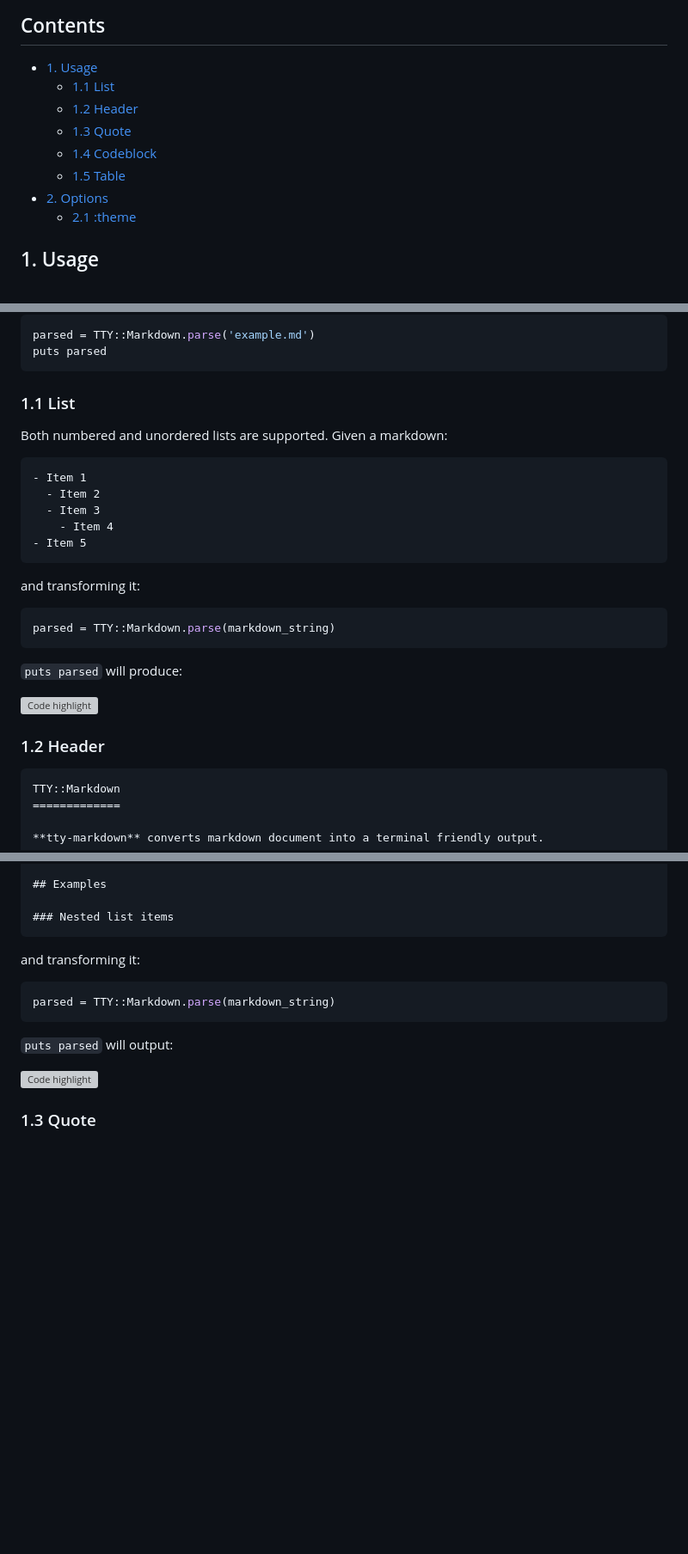
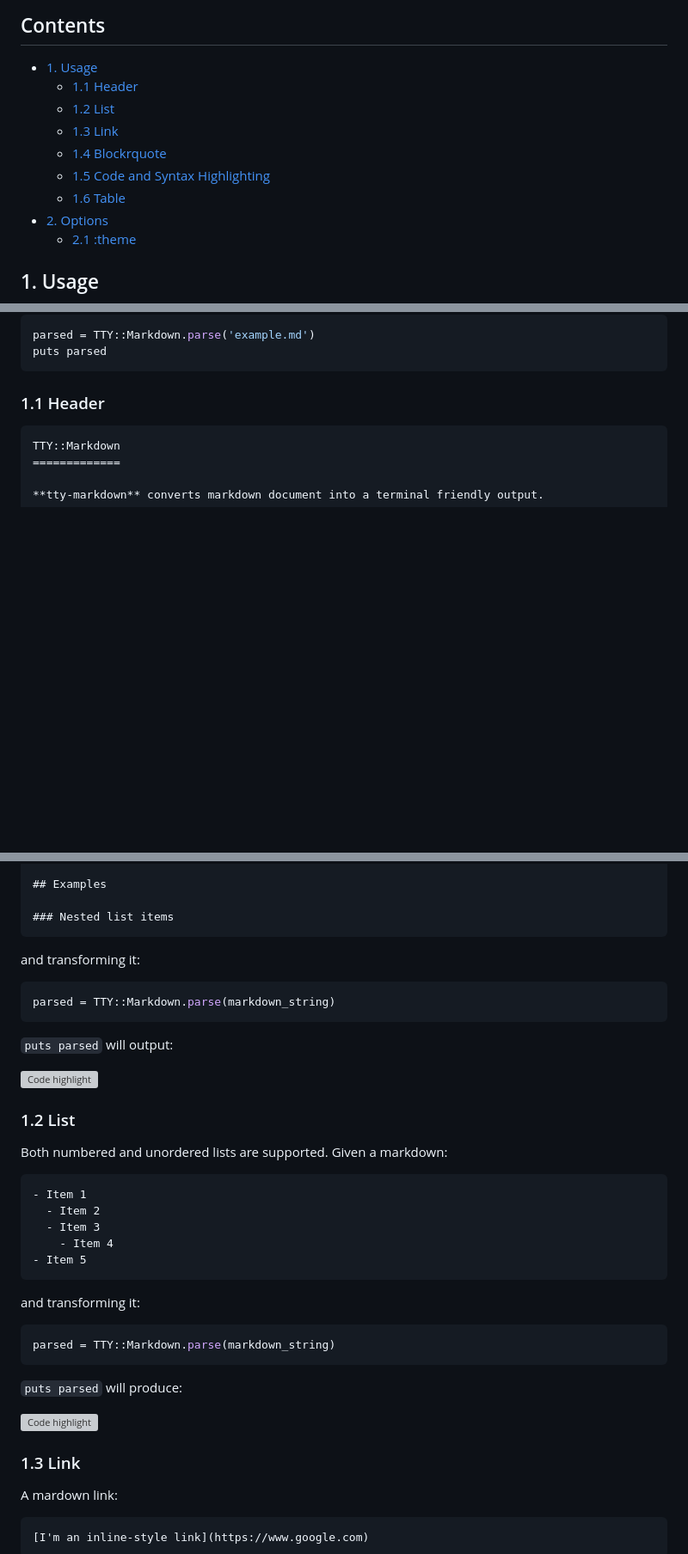
Before and after one commit to piotrmurach/tty-markdown, a Markdown page: README.md, 3 parts joined by grey strips. Shown at 86% size. Drawn GitHub-style; blank space fills up the shorter version; grey boxes are pictures that could not be loaded.

Commit message:
Change menu items and add link to docs

````diff
--- a/README.md
+++ b/README.md
@@ -39,11 +39,12 @@ Or install it yourself as:
 ## Contents
 
 * [1. Usage](#1-usage)
-  * [1.1 List](#11-list)
-  * [1.2 Header](#12-header)
-  * [1.3 Quote](#13-quote)
-  * [1.4 Codeblock](#14-codeblock)
-  * [1.5 Table](#15-table)
+  * [1.1 Header](#11-header)
+  * [1.2 List](#12-list)
+  * [1.3 Link](#13-link)
+  * [1.4 Blockrquote](#14-blockquote)
+  * [1.5 Code and Syntax Highlighting](#15-code-and-syntax-highlighting)
+  * [1.6 Table](#16-table)
 * [2. Options](#2-options)
   * [2.1 :theme](#21-theme)
 
@@ -64,29 +65,7 @@ parsed = TTY::Markdown.parse('example.md')
 puts parsed
 ```
 
-### 1.1 List
-
-Both numbered and unordered lists are supported. Given a markdown:
-
-```markdown
-- Item 1
-  - Item 2
-  - Item 3
-    - Item 4
-- Item 5
-```
-
-and transforming it:
-
-```ruby
-parsed = TTY::Markdown.parse(markdown_string)
-```
-
-`puts parsed` will produce:
-
-![Code highlight](https://cdn.rawgit.com/piotrmurach/tty-markdown/master/assets/list.png)
-
-### 1.2 Header
+### 1.1 Header
 
 ```markdown
 TTY::Markdown
@@ -109,4 +88,33 @@ parsed = TTY::Markdown.parse(markdown_string)
 
 ![Code highlight](https://cdn.rawgit.com/piotrmurach/tty-markdown/master/assets/headers.png)
 
-### 1.3 Quote
+### 1.2 List
+
+Both numbered and unordered lists are supported. Given a markdown:
+
+```markdown
+- Item 1
+  - Item 2
+  - Item 3
+    - Item 4
+- Item 5
+```
+
+and transforming it:
+
+```ruby
+parsed = TTY::Markdown.parse(markdown_string)
+```
+
+`puts parsed` will produce:
+
+![Code highlight](https://cdn.rawgit.com/piotrmurach/tty-markdown/master/assets/list.png)
+
+### 1.3 Link
+
+A mardown link:
+
+```markdown
+[I'm an inline-style link](https://www.google.com)
+```
+
````
Also changed, not shown: other parts of README.md (+7 -2 lines), assets/link.png (added).
